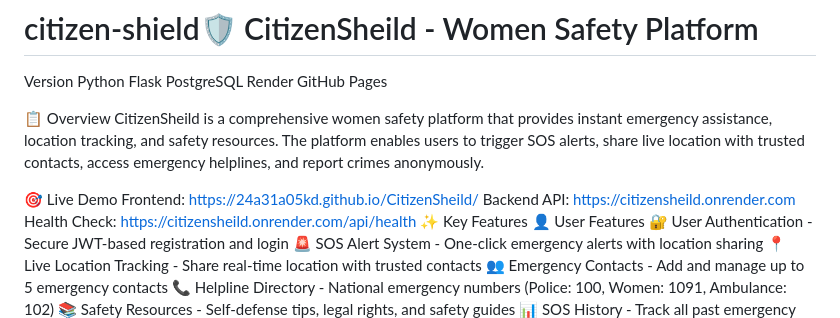
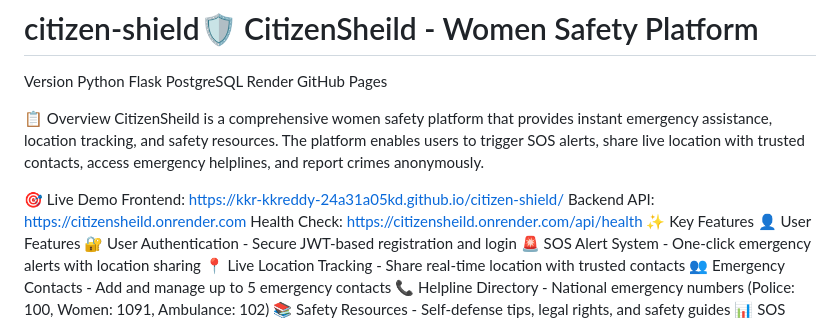
Before and after one commit to kkr-kkreddy-24a31a05kd/citizen-shield, a Markdown page: README.md, the part around the change. GitHub-like rendering.

Commit message:
Update frontend demo link in README.md

```diff
--- a/README.md
+++ b/README.md
@@ -5,7 +5,7 @@ Version Python Flask PostgreSQL Render GitHub Pages
 CitizenSheild is a comprehensive women safety platform that provides instant emergency assistance, location tracking, and safety resources. The platform enables users to trigger SOS alerts, share live location with trusted contacts, access emergency helplines, and report crimes anonymously.
 
 🎯 Live Demo
-Frontend: https://24a31a05kd.github.io/CitizenSheild/
+Frontend: https://kkr-kkreddy-24a31a05kd.github.io/citizen-shield/
 Backend API: https://citizensheild.onrender.com
 Health Check: https://citizensheild.onrender.com/api/health
 ✨ Key Features
```
